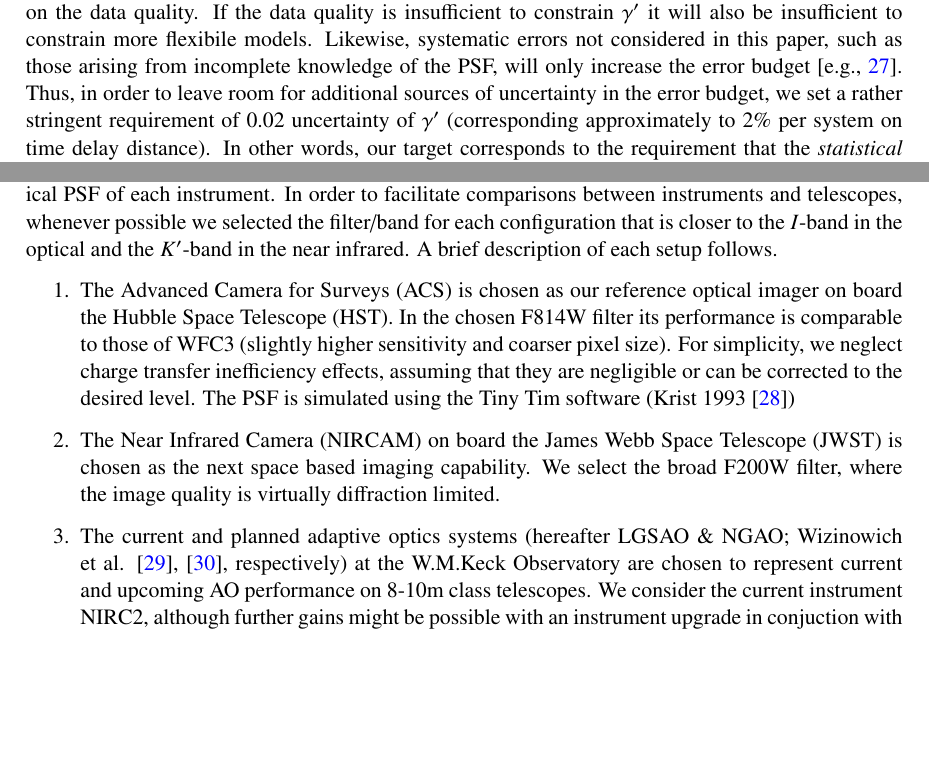
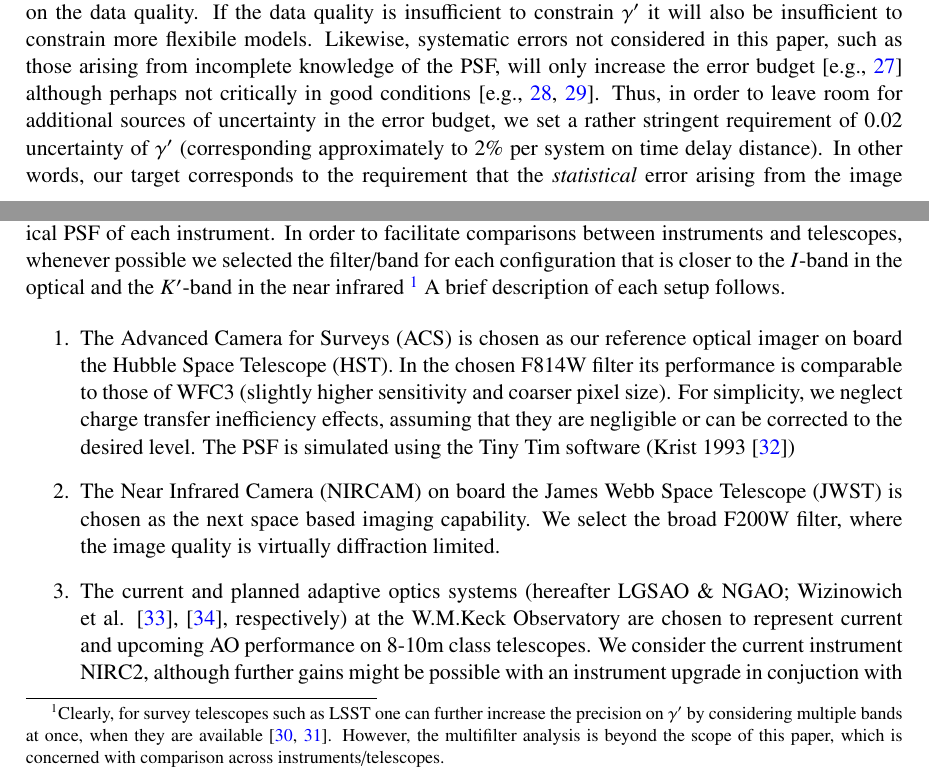
Before and after one commit to tommasotreu/HIGHRESOLUTIONIMAGING, a LaTeX document (docs/paper/High_resolution_imaging_requirements.tex): two parts of pages 3 and 4 of 25 before the commit and two parts of pages 3 and 4 of 26 after it, joined at a grey line, cut so that both start at the same text, the shorter picture padded with empty space. Compiled offline with pdfLaTeX.

Commit message:
added refs

```diff
--- a/docs/paper/High_resolution_imaging_requirements.tex
+++ b/docs/paper/High_resolution_imaging_requirements.tex
@@ -185,14 +185,16 @@ on the data quality. If the data quality is insufficient to constrain
 $\gamma'$ it will also be insufficient to constrain more flexibile
 models. Likewise, systematic errors not considered in this paper, such
 as those arising from incomplete knowledge of the PSF, will only
-increase the error budget \citep[e.g.,][]{2015arXiv150602720A}. Thus,
-in order to leave room for additional sources of uncertainty in the
-error budget, we set a rather stringent requirement of 0.02
-uncertainty of $\gamma'$ (corresponding approximately to 2\% per
-system on time delay distance). In other words, our target corresponds
-to the requirement that the {\it statistical} error arising from the
-image quality be subdominant with respect to those arising from
-modeling uncertainties, time delays, and line of sight effects.
+increase the error budget \citep[e.g.,][]{2015arXiv150602720A}
+although perhaps not critically in good conditions
+\citep[e.g.,][]{2007ApJ...671.1196M,2012MNRAS.424.2800L}. Thus, in order to leave room for
+additional sources of uncertainty in the error budget, we set a rather
+stringent requirement of 0.02 uncertainty of $\gamma'$ (corresponding
+approximately to 2\% per system on time delay distance). In other
+words, our target corresponds to the requirement that the {\it
+statistical} error arising from the image quality be subdominant with
+respect to those arising from modeling uncertainties, time delays, and
+line of sight effects.
 
 This paper is organized as follows. In Section 2, we summarize the
 characteristics of the telescopes and instruments simulated as part of
@@ -237,8 +239,13 @@ websites. Figure~\ref{fig:PSF_montage} shows the typical PSF of each
 instrument. In order to facilitate comparisons between instruments and
 telescopes, whenever possible we selected the filter/band for each
 configuration that is closer to the $I$-band in the optical and the
-$K'$-band in the near infrared. A brief description of each setup
-follows.
+$K'$-band in the near infrared \footnote{Clearly, for survey
+telescopes such as LSST one can further increase the precision on
+$\gamma'$ by considering multiple bands at once, when they are
+available \cite{2011ApJ...734..104N,2013MNRAS.436..503A}. However, the
+multifilter analysis is beyond the scope of this paper, which is
+concerned with comparison across instruments/telescopes.} A brief
+description of each setup follows.
 
 \begin{enumerate}
 
```
Also changed, not shown: docs/paper/rebuilt_gamma.bib (+17 -0 lines).
